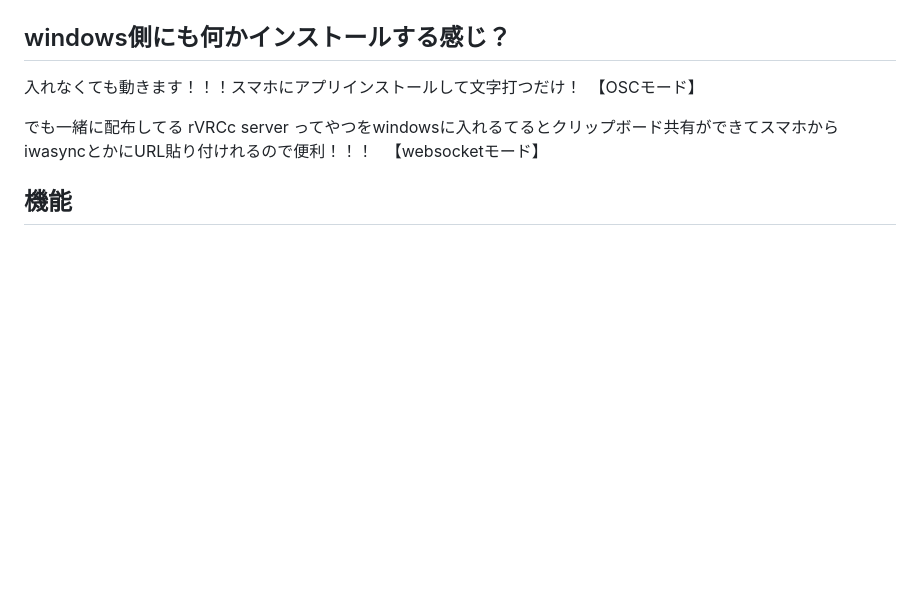
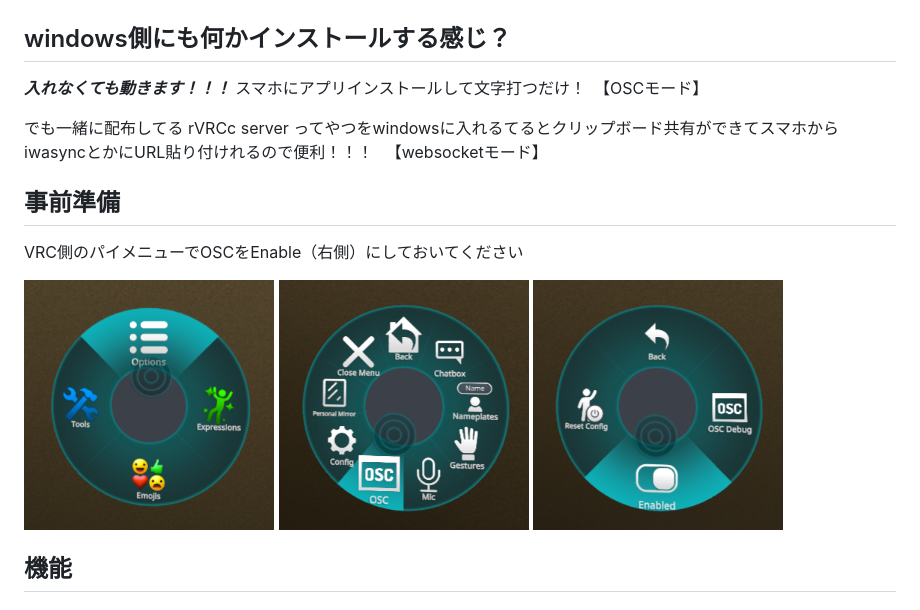
Before and after one commit to wi11oh/android_remote_vrc_chatbox, a Markdown page: README.md, the part around the change printed below. Drawn GitHub-style; pictures changed too: readme_images/pi1.png (added), readme_images/pi2.png (added), readme_images/pi3.png (added); blank space fills up the shorter version.

```diff
--- a/README.md
+++ b/README.md
@@ -10,9 +10,15 @@ flutterってクロスプラットフォームやろ！！と思ったあなた
 
 ## windows側にも何かインストールする感じ？
 
-入れなくても動きます！！！スマホにアプリインストールして文字打つだけ！　【OSCモード】
+***入れなくても動きます！！！*** スマホにアプリインストールして文字打つだけ！　【OSCモード】
 
 でも一緒に配布してる rVRCc server ってやつをwindowsに入れるてるとクリップボード共有ができてスマホからiwasyncとかにURL貼り付けれるので便利！！！ 　【websocketモード】
+
+## 事前準備
+
+VRC側のパイメニューでOSCをEnable（右側）にしておいてください
+
+<img src="./readme_images/pi1.png" width="250px"> <img src="./readme_images/pi2.png" width="250px"> <img src="./readme_images/pi3.png" width="250px">
 
 ## 機能
 
```
Also changed, not shown: other parts of README.md (+1 -1 lines), 2 other files.
